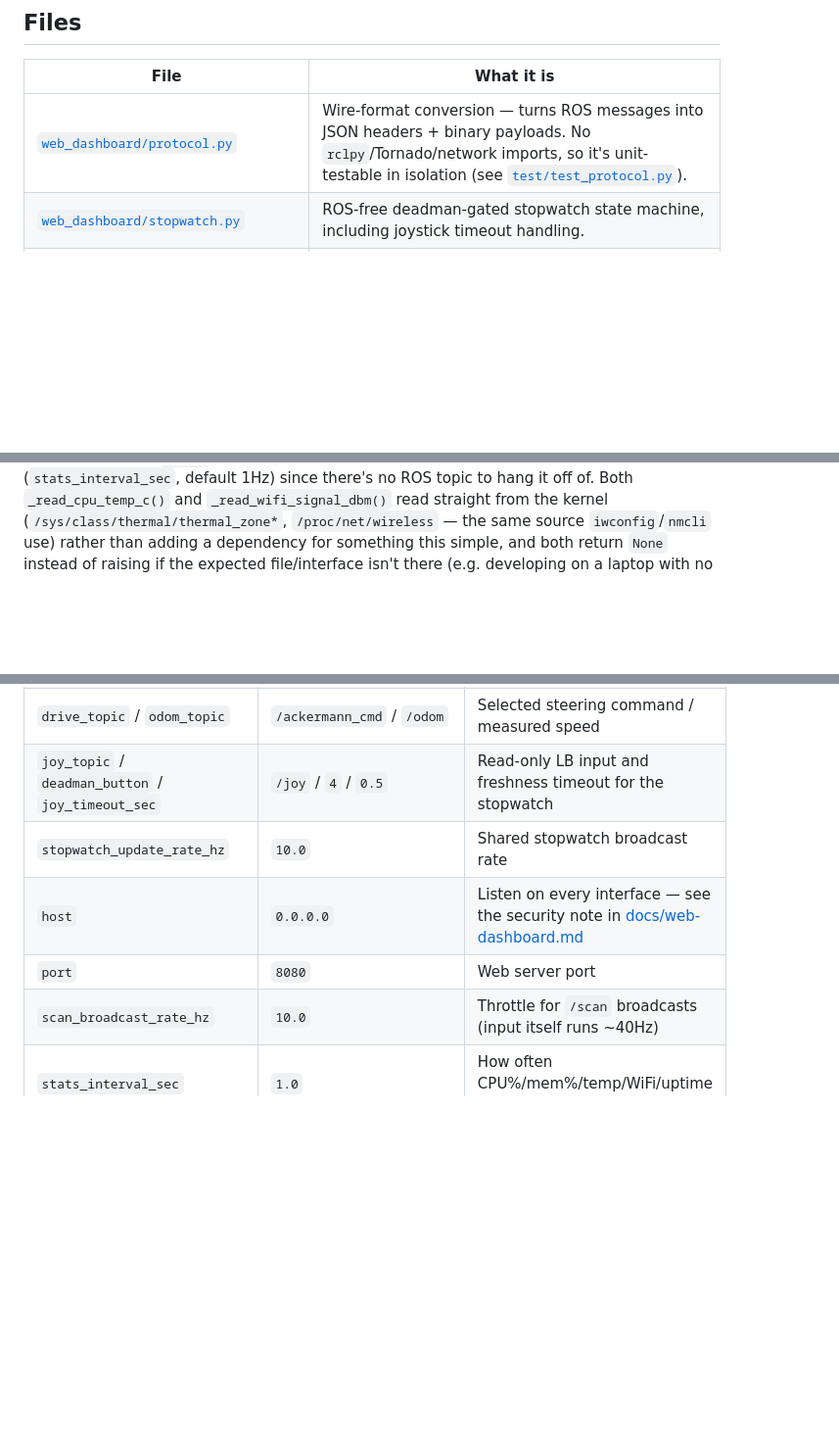
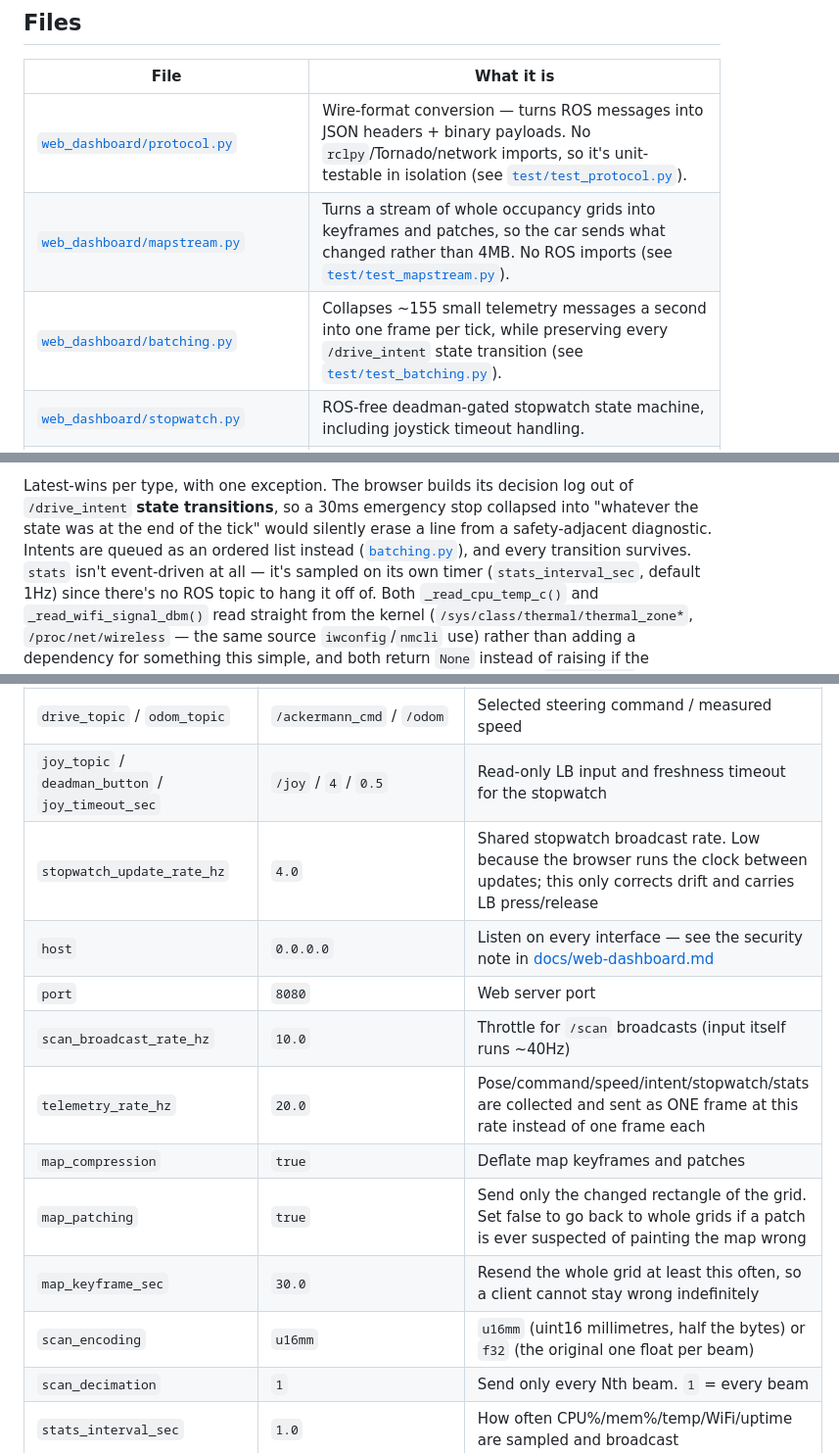
Before and after one commit to sfu-racerbot/web-dashboards, a Markdown page: README.md, 3 parts joined by grey strips. Shown at 98% size. Drawn GitHub-style; blank space fills up the shorter version.

```diff
--- a/README.md
+++ b/README.md
@@ -24,6 +24,8 @@ for the user-facing account and `enable_tuning: false` to remove it.
 | File | What it is |
 |---|---|
 | [`web_dashboard/protocol.py`](web_dashboard/protocol.py) | Wire-format conversion — turns ROS messages into JSON headers + binary payloads. No `rclpy`/Tornado/network imports, so it's unit-testable in isolation (see [`test/test_protocol.py`](test/test_protocol.py)). |
+| [`web_dashboard/mapstream.py`](web_dashboard/mapstream.py) | Turns a stream of whole occupancy grids into keyframes and patches, so the car sends what changed rather than 4MB. No ROS imports (see [`test/test_mapstream.py`](test/test_mapstream.py)). |
+| [`web_dashboard/batching.py`](web_dashboard/batching.py) | Collapses ~155 small telemetry messages a second into one frame per tick, while preserving every `/drive_intent` state transition (see [`test/test_batching.py`](test/test_batching.py)). |
 | [`web_dashboard/stopwatch.py`](web_dashboard/stopwatch.py) | ROS-free deadman-gated stopwatch state machine, including joystick timeout handling. |
 | [`web_dashboard/tuning.py`](web_dashboard/tuning.py) | Live-tuning support: parsing a node's advertised catalogue, clamping a browser request, and the comment-preserving YAML writer. No ROS/Tornado imports either (see [`test/test_tuning.py`](test/test_tuning.py)). |
 | [`web_dashboard/dashboard_node.py`](web_dashboard/dashboard_node.py) | The ROS2 node: subscribes to map/scan/pose/command/odom/joy, runs a [Tornado](https://www.tornadoweb.org/) web + WebSocket server, and bridges its two threads. |
@@ -121,3 +167,9 @@ every joystick message.
+Latest-wins per type, with one exception. The browser builds its decision
+log out of `/drive_intent` **state transitions**, so a 30ms emergency stop
+collapsed into "whatever the state was at the end of the tick" would
+silently erase a line from a safety-adjacent diagnostic. Intents are
+queued as an ordered list instead ([`batching.py`](web_dashboard/batching.py)),
+and every transition survives.
 `stats` isn't event-driven at all — it's sampled on its own timer
 (`stats_interval_sec`, default 1Hz) since there's no ROS topic to hang it
 off of. Both `_read_cpu_temp_c()` and `_read_wifi_signal_dbm()` read
@@ -280,10 +332,16 @@ button and cursor hide after `CONTROLS_IDLE_MS` of no input
 | `pose_topics` | `[/pf/viz/inferred_pose, /slam_pose]` | Every map-frame pose source, subscribed at once so one dashboard works across the localization *and* SLAM stacks; last message wins |
 | `drive_topic` / `odom_topic` | `/ackermann_cmd` / `/odom` | Selected steering command / measured speed |
 | `joy_topic` / `deadman_button` / `joy_timeout_sec` | `/joy` / `4` / `0.5` | Read-only LB input and freshness timeout for the stopwatch |
-| `stopwatch_update_rate_hz` | `10.0` | Shared stopwatch broadcast rate |
+| `stopwatch_update_rate_hz` | `4.0` | Shared stopwatch broadcast rate. Low because the browser runs the clock between updates; this only corrects drift and carries LB press/release |
 | `host` | `0.0.0.0` | Listen on every interface — see the security note in [docs/web-dashboard.md](../../docs/web-dashboard.md#security-note) |
 | `port` | `8080` | Web server port |
 | `scan_broadcast_rate_hz` | `10.0` | Throttle for `/scan` broadcasts (input itself runs ~40Hz) |
+| `telemetry_rate_hz` | `20.0` | Pose/command/speed/intent/stopwatch/stats are collected and sent as ONE frame at this rate instead of one frame each |
+| `map_compression` | `true` | Deflate map keyframes and patches |
+| `map_patching` | `true` | Send only the changed rectangle of the grid. Set false to go back to whole grids if a patch is ever suspected of painting the map wrong |
+| `map_keyframe_sec` | `30.0` | Resend the whole grid at least this often, so a client cannot stay wrong indefinitely |
+| `scan_encoding` | `u16mm` | `u16mm` (uint16 millimetres, half the bytes) or `f32` (the original one float per beam) |
+| `scan_decimation` | `1` | Send only every Nth beam. `1` = every beam |
 | `stats_interval_sec` | `1.0` | How often CPU%/mem%/temp/WiFi/uptime are sampled and broadcast |
 | `laser_offset_x` / `laser_offset_y` | `0.33` / `0.0` | Estimated LIDAR mounting offset from `base_link` (matches [hardware-reference.md](../../docs/hardware-reference.md)) |
 | `enable_tuning` | `true` | Whether live tuning exists at all; `false` never creates the service clients |
```
Also changed, not shown: other parts of README.md (+59 -15 lines).
